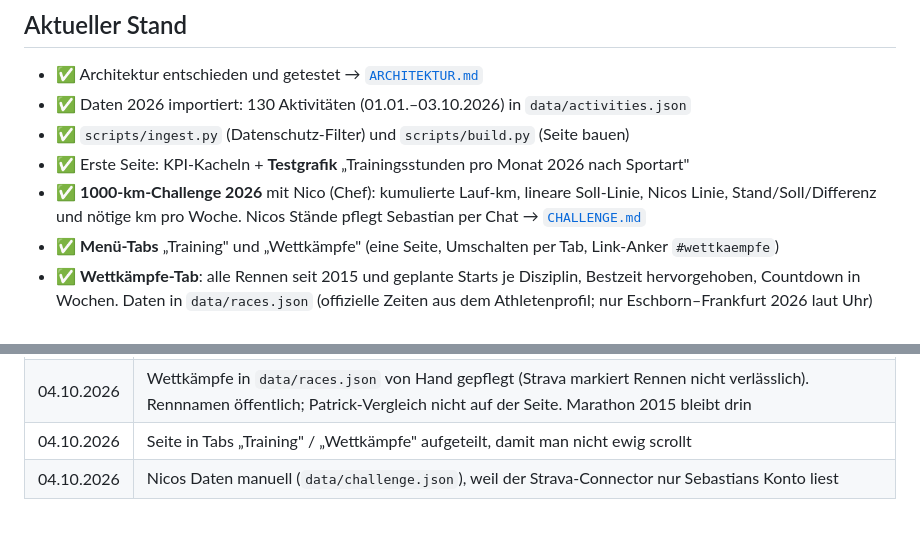
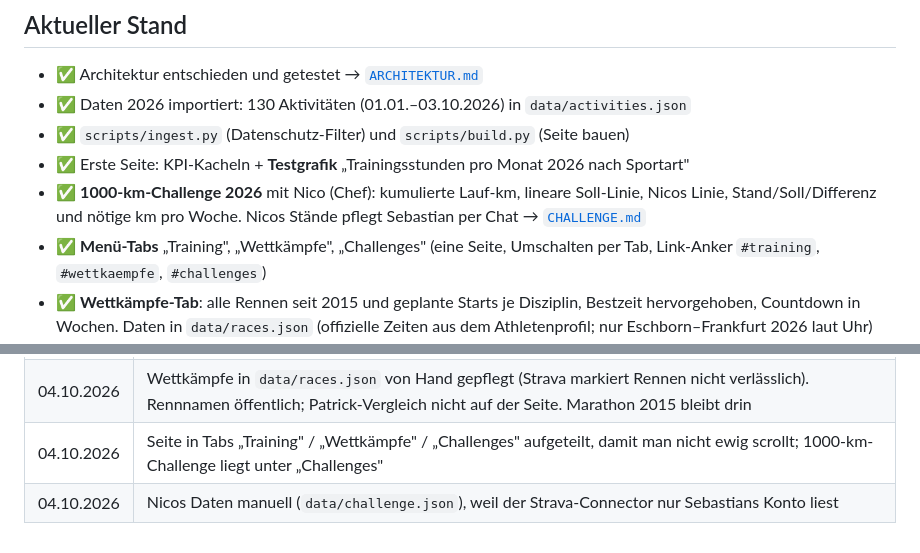
Before and after one commit to Cpt-Backfisch/Athlete_Coach_2.0, a Markdown page: docs/STATUS.md, 2 parts joined by grey strips. GitHub-like rendering.

Commit message:
Doku: Tab Challenges
Co-Authored-By: Claude Opus 5.5 <noreply@anthropic.com>
Claude-Session: https://claude.ai/code/session_019KthGRYWWzbPzWNEFs18D7

```diff
--- a/docs/STATUS.md
+++ b/docs/STATUS.md
@@ -11,7 +11,7 @@
 - ✅ Erste Seite: KPI-Kacheln + **Testgrafik** „Trainingsstunden pro Monat 2026 nach Sportart"
 - ✅ **1000-km-Challenge 2026** mit Nico (Chef): kumulierte Lauf-km, lineare Soll-Linie, Nicos Linie,
   Stand/Soll/Differenz und nötige km pro Woche. Nicos Stände pflegt Sebastian per Chat → [`CHALLENGE.md`](CHALLENGE.md)
-- ✅ **Menü-Tabs** „Training" und „Wettkämpfe" (eine Seite, Umschalten per Tab, Link-Anker `#wettkaempfe`)
+- ✅ **Menü-Tabs** „Training", „Wettkämpfe", „Challenges" (eine Seite, Umschalten per Tab, Link-Anker `#training`, `#wettkaempfe`, `#challenges`)
 - ✅ **Wettkämpfe-Tab**: alle Rennen seit 2015 und geplante Starts je Disziplin, Bestzeit hervorgehoben, Countdown in Wochen.
   Daten in `data/races.json` (offizielle Zeiten aus dem Athletenprofil; nur Eschborn–Frankfurt 2026 laut Uhr)
 - ⏳ Ersten Stand von Nico eintragen (bisher keine Daten → seine Linie ist noch ausgeblendet)
@@ -52,5 +52,5 @@
 | 04.10.2026 | Nico mit Namen und km öffentlich auf der Seite – mit Nico abgestimmt |
 | 04.10.2026 | Athletenprofil aus der Claude-App als `docs/ATHLETENPROFIL.md` ins Repo übernommen (ohne Marathon-Trainingsplan) |
 | 04.10.2026 | Wettkämpfe in `data/races.json` von Hand gepflegt (Strava markiert Rennen nicht verlässlich). Rennnamen öffentlich; Patrick-Vergleich nicht auf der Seite. Marathon 2015 bleibt drin |
-| 04.10.2026 | Seite in Tabs „Training" / „Wettkämpfe" aufgeteilt, damit man nicht ewig scrollt |
+| 04.10.2026 | Seite in Tabs „Training" / „Wettkämpfe" / „Challenges" aufgeteilt, damit man nicht ewig scrollt; 1000-km-Challenge liegt unter „Challenges" |
 | 04.10.2026 | Nicos Daten manuell (`data/challenge.json`), weil der Strava-Connector nur Sebastians Konto liest |
```
Also changed, not shown: docs/DESIGN.md (+2 -2 lines).
